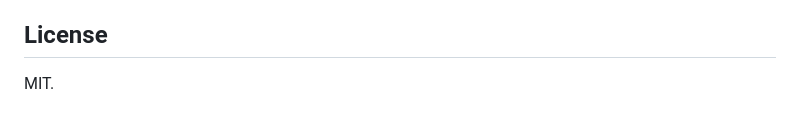
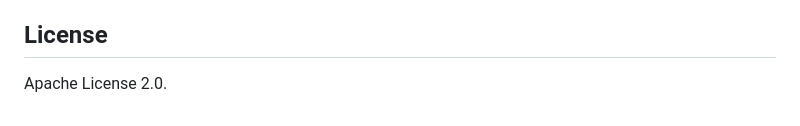
Before and after one commit to JuneYaooo/gpt-image2-ppt-skills, a Markdown page: README.md, the part around the change. GitHub-like rendering.

Commit message:
docs: align README/SKILL license note with Apache-2.0

```diff
--- a/README.md
+++ b/README.md
@@ -106,4 +106,4 @@ Claude 会：
 
 ## License
 
-MIT.
+Apache License 2.0.
```
